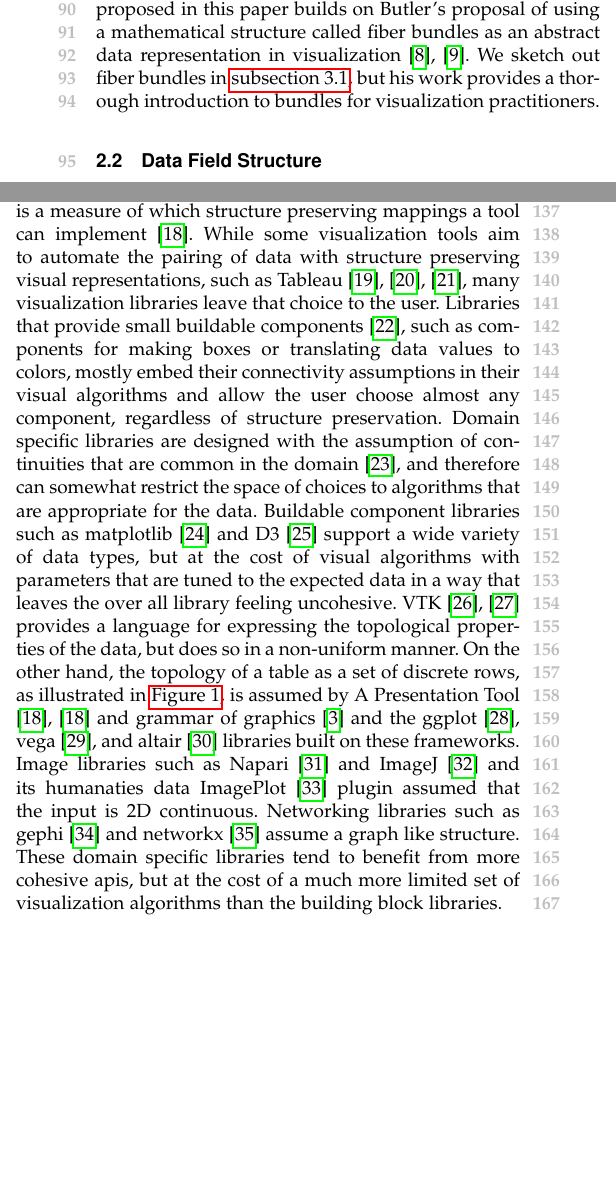
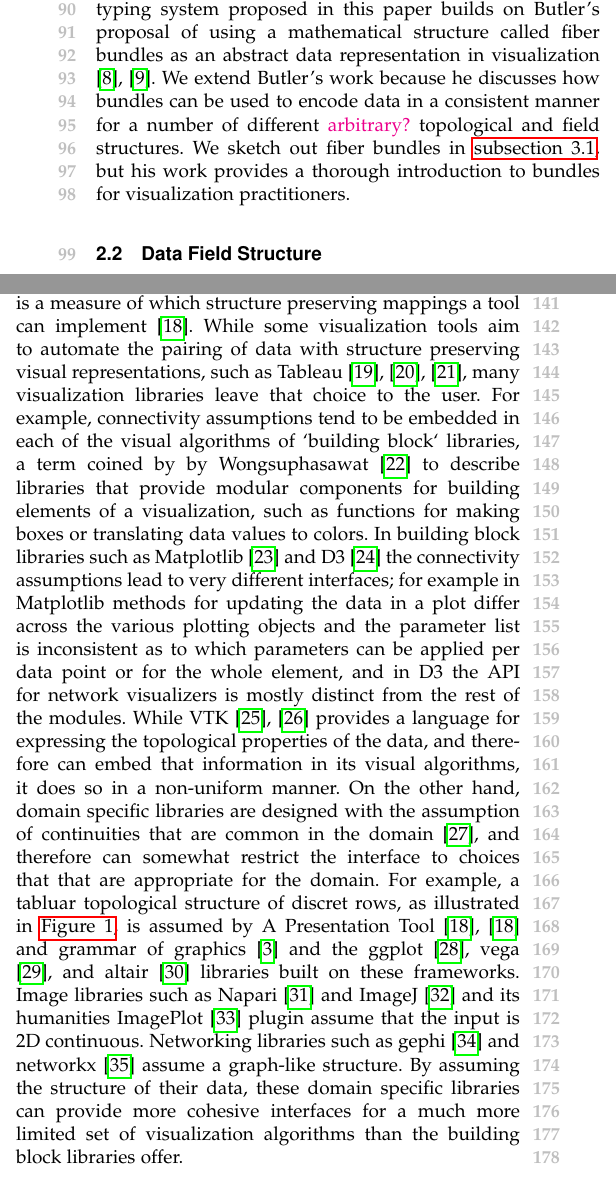
Before and after one commit to story645/team, a LaTeX paper (paper/main.tex): two parts of the columns of page 2 of 18, joined at a grey line, cut so that both start at the same text, the shorter picture padded with empty space. Compiled offline with pdfLaTeX; a missing font is replaced by an installed copy or a similar font; a LaTeX package or settings file that is missing is left out.

Commit message:
related work tp and sw

```diff
--- a/paper/main.tex
+++ b/paper/main.tex
@@ -159,5 +159,6 @@ There is an assumption in visualization that the connectivity of the elements in
 
-Visual algorithms assume the topology of their input data, as described in taxonomies of visualization algorithms Chi and by Troy and M\"{o}ller \cite{chiTaxonomyVisualizationTechniques2000,toryRethinkingVisualizationHighlevel2004}. For example, a \texttt{line} algorithm often does not have a way to query whether a list of (x,y) coordinates is the distinct rows, the time series, or the list of stations in \autoref{fig:related-work:continuity:ktypes}. While plotting the time series as a continuous line would be correct, it would be incorrect for a visualization to indicate that the distinct rows or stations are connected in a 1D continuous manner. Since topological continuity is generalizable, we propose the construction of topology types such that data can explicitly state its topology type and visual algorithms can check that this type matches their assumptions. The typing system proposed in this paper builds on Butler's proposal of using a mathematical structure called fiber bundles as an abstract data representation in visualization \cite{butlerVectorBundleClassesForm1992, butlerVisualizationModelBased1989}. We sketch out fiber bundles in \autoref{sec:atct:fiber-bundles}, but his work provides a thorough introduction to bundles for visualization practitioners.
+Visual algorithms assume the topology of their input data, as described in taxonomies of visualization algorithms Chi\cite{chiTaxonomyVisualizationTechniques2000} and by Troy and M\"{o}ller \cite{toryRethinkingVisualizationHighlevel2004}. For example, a \texttt{line} algorithm often does not have a way to query whether a list of (x,y) coordinates is the distinct rows, the time series, or the list of stations in \autoref{fig:related-work:continuity:ktypes}. While plotting the time series as a continuous line would be correct, it would be incorrect for a visualization to indicate that the distinct rows or stations are connected in a 1D continuous manner. Since topological continuity is generalizable, we propose the construction of topology types such that data can explicitly state its topology type and visual algorithms can check that this type matches their assumptions. The typing system proposed in this paper builds on Butler's proposal of using a mathematical structure called fiber bundles as an abstract data representation in visualization \cite{butlerVectorBundleClassesForm1992, butlerVisualizationModelBased1989}. We extend Butler's work because he discusses how bundles can be used to encode data in a consistent manner for a number of different \note{arbitrary?} topological and field structures.
+ We sketch out fiber bundles in \autoref{sec:atct:fiber-bundles}, but his work provides a thorough introduction to bundles for visualization practitioners.
 
 \subsection{Data Field Structure}
 \label{sec:related-work:equivariance}
@@ -165,10 +166,8 @@ Along with preserving topology, visualization algorithms are expected to preserv
 
 \subsection{Structure Preservation In Software}
 \label{sec:related-work:software}
-Visualization libraries are in part measured by how expressive the components of the library are, where expressiveness is a measure of which structure preserving mappings a tool can implement \cite{mackinlayAutomatingDesignGraphical1986}. While some visualization tools aim to automate the pairing of data with structure preserving visual representations, such as Tableau\cite{StoltePolaris2002,hanrahanVizQL2006,MackinlayShowme2007}, many visualization libraries leave that choice to the user. Libraries that provide small buildable components \cite{wongsuphasawatNavigatingWideWorld2021}, such as components for making boxes or translating data values to colors, mostly embed their connectivity assumptions in their visual algorithms and allow the user choose almost any component, regardless of structure preservation. Domain specific libraries are designed with the assumption of continuities that are common in the domain \cite{HeerSoftware2006}, and therefore can somewhat restrict the space of choices to algorithms that are appropriate for the data.
-Buildable component libraries such as matplotlib\cite{hunterMatplotlib2DGraphics2007} and D3\cite{bostockDataDrivenDocuments2011} support a wide variety of data types, but at the cost of visual algorithms with  parameters that are tuned to the expected data in a way that leaves the over all library feeling uncohesive. VTK\cite{hanwellVisualizationToolkitVTK2015,geveciVTK2012} provides a language for expressing the topological properties of the data, but does so in a non-uniform manner. On the other hand, the topology of a table as a set of discrete rows, as illustrated in \autoref{fig:related-work:continuity:ktypes}, is assumed by
-A Presentation Tool\cite{mackinlayAutomatingDesignGraphical1986, mackinlayAutomatingDesignGraphical1986} and grammar of graphics\cite{wilkinsonGrammarGraphics2005} and the ggplot\cite{wickhamGgplot2ElegantGraphics2016}, vega\cite{satyanarayanDeclarativeInteractionDesign2014}, and altair\cite{vanderplasAltairInteractiveStatistical2018} libraries built on these frameworks. Image libraries such as Napari\cite{nicholas_sofroniew_2021_4533308} and ImageJ\cite{schneiderNIHImageImageJ2012} and its humanaties data ImagePlot\cite{studiesCulturevisImageplot2021} plugin assumed that the input is 2D continuous. Networking libraries such as gephi\cite{bastianGephiOpenSource2009} and networkx\cite{HagbergExploringNetwork2008} assume a graph like structure. These domain specific libraries tend to benefit from more cohesive apis, but at the cost of a much more limited set of visualization algorithms than the building block libraries.
-
+Visualization libraries are in part measured by how expressive the components of the library are, where expressiveness is a measure of which structure preserving mappings a tool can implement \cite{mackinlayAutomatingDesignGraphical1986}. While some visualization tools aim to automate the pairing of data with structure preserving visual representations, such as Tableau\cite{StoltePolaris2002,hanrahanVizQL2006,MackinlayShowme2007}, many visualization libraries leave that choice to the user. For example, connectivity assumptions tend to be embedded in each of the visual algorithms of `building block` libraries, a term coined by by Wongsuphasawat \cite{wongsuphasawatNavigatingWideWorld2021} to describe libraries that provide modular components for building elements of a visualization, such as functions for making boxes or translating data values to colors. In building block libraries such as Matplotlib\cite{hunterMatplotlib2DGraphics2007} and D3\cite{bostockDataDrivenDocuments2011} the connectivity assumptions lead to very different interfaces; for example in Matplotlib methods for updating the data in a plot differ across the various plotting objects and the parameter list is inconsistent as to which parameters can be applied per data point or for the whole element, and in D3 the API for network visualizers is mostly distinct from the rest of the modules. While VTK\cite{hanwellVisualizationToolkitVTK2015,geveciVTK2012} provides a language for expressing the topological properties of the data, and therefore can embed that information in its visual algorithms, it does so in a non-uniform manner. On the other hand, domain specific libraries are designed with the assumption of continuities that are common in the domain \cite{HeerSoftware2006}, and therefore can somewhat restrict the interface to choices that that are appropriate for the domain. For example, a tabluar topological structure of discret rows, as illustrated in \autoref{fig:related-work:continuity:ktypes}, is assumed by
+A Presentation Tool\cite{mackinlayAutomatingDesignGraphical1986, mackinlayAutomatingDesignGraphical1986} and grammar of graphics\cite{wilkinsonGrammarGraphics2005} and the ggplot\cite{wickhamGgplot2ElegantGraphics2016}, vega\cite{satyanarayanDeclarativeInteractionDesign2014}, and altair\cite{vanderplasAltairInteractiveStatistical2018} libraries built on these frameworks. Image libraries such as Napari\cite{nicholas_sofroniew_2021_4533308} and ImageJ\cite{schneiderNIHImageImageJ2012} and its humanities ImagePlot\cite{studiesCulturevisImageplot2021} plugin assume that the input is 2D continuous. Networking libraries such as gephi\cite{bastianGephiOpenSource2009} and networkx\cite{HagbergExploringNetwork2008} assume a graph-like structure. By assuming the structure of their data, these domain specific libraries can provide more cohesive interfaces for a much more limited set of visualization algorithms than the building block libraries offer.
 
 \section{Formal Properties of Data \& Graphics}
 \label{sec:atct}
```
Also changed, not shown: paper/main.tex (4 more changed lines).
